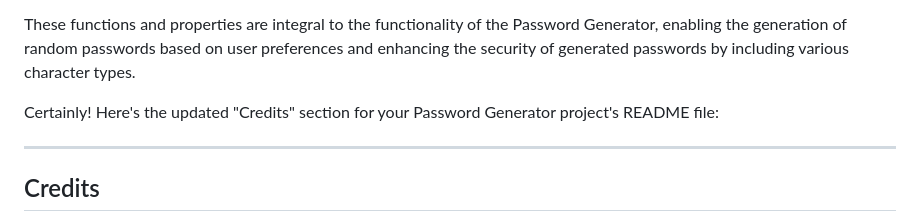
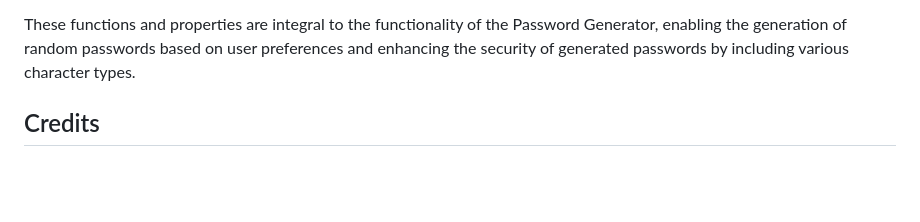
Before and after one commit to powercore649/Password-Generator, a Markdown page: README.md, the part around the change. GitHub-like rendering; blank space fills up the shorter version.

```diff
--- a/README.md
+++ b/README.md
@@ -88,9 +88,7 @@ This Password Generator is a simple web application built using HTML, CSS, and J
 
 These functions and properties are integral to the functionality of the Password Generator, enabling the generation of random passwords based on user preferences and enhancing the security of generated passwords by including various character types.
 
-Certainly! Here's the updated "Credits" section for your Password Generator project's README file:
 
----
 
 ## Credits
 
```
